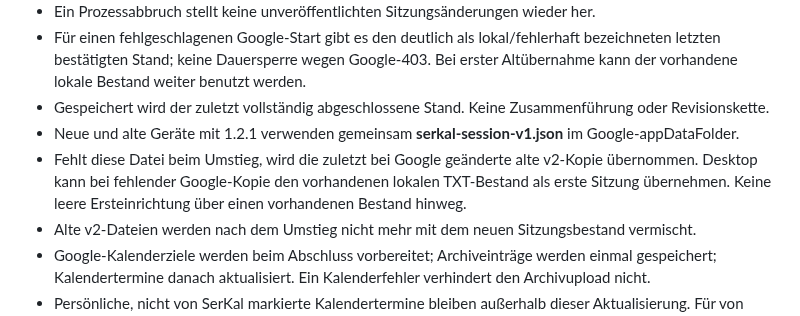
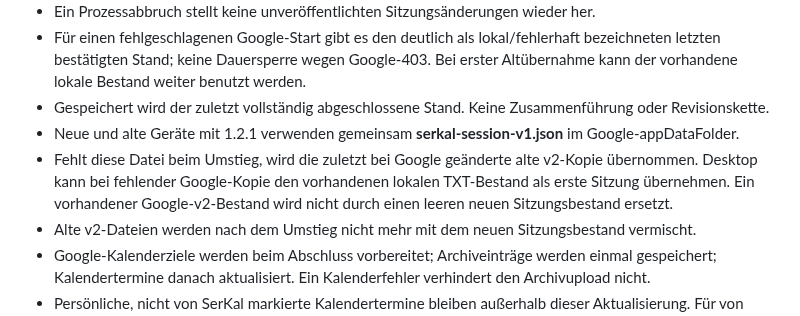
Before and after one commit to KurtV731/serkal_desktop, a Markdown page: 1 docs/serkal-1.2.1-ersatz-uebergabe-2026-10-27.md, the part around the change. Drawn GitHub-style.

Commit message:
docs: clarify the precise existing-archive import guarantee

```diff
--- a/1 docs/serkal-1.2.1-ersatz-uebergabe-2026-10-27.md
+++ b/1 docs/serkal-1.2.1-ersatz-uebergabe-2026-10-27.md
@@ -21,7 +21,7 @@ Die öffentliche Downloadversion wurde durch CE noch nicht ersetzt.
 - Für einen fehlgeschlagenen Google-Start gibt es den deutlich als lokal/fehlerhaft bezeichneten letzten bestätigten Stand; keine Dauersperre wegen Google-403. Bei erster Altübernahme kann der vorhandene lokale Bestand weiter benutzt werden.
 - Gespeichert wird der zuletzt vollständig abgeschlossene Stand. Keine Zusammenführung oder Revisionskette.
 - Neue und alte Geräte mit 1.2.1 verwenden gemeinsam **serkal-session-v1.json** im Google-appDataFolder.
-- Fehlt diese Datei beim Umstieg, wird die zuletzt bei Google geänderte alte v2-Kopie übernommen. Desktop kann bei fehlender Google-Kopie den vorhandenen lokalen TXT-Bestand als erste Sitzung übernehmen. Keine leere Ersteinrichtung über einen vorhandenen Bestand hinweg.
+- Fehlt diese Datei beim Umstieg, wird die zuletzt bei Google geänderte alte v2-Kopie übernommen. Desktop kann bei fehlender Google-Kopie den vorhandenen lokalen TXT-Bestand als erste Sitzung übernehmen. Ein vorhandener Google-v2-Bestand wird nicht durch einen leeren neuen Sitzungsbestand ersetzt.
 - Alte v2-Dateien werden nach dem Umstieg nicht mehr mit dem neuen Sitzungsbestand vermischt.
 - Google-Kalenderziele werden beim Abschluss vorbereitet; Archiveinträge werden einmal gespeichert; Kalendertermine danach aktualisiert. Ein Kalenderfehler verhindert den Archivupload nicht.
 - Persönliche, nicht von SerKal markierte Kalendertermine bleiben außerhalb dieser Aktualisierung. Für von SerKal verwaltete Termine ist der Sitzungsstand maßgeblich; alte manuelle Schutzkonflikte blockieren diesen Abschluss nicht mehr.
```
